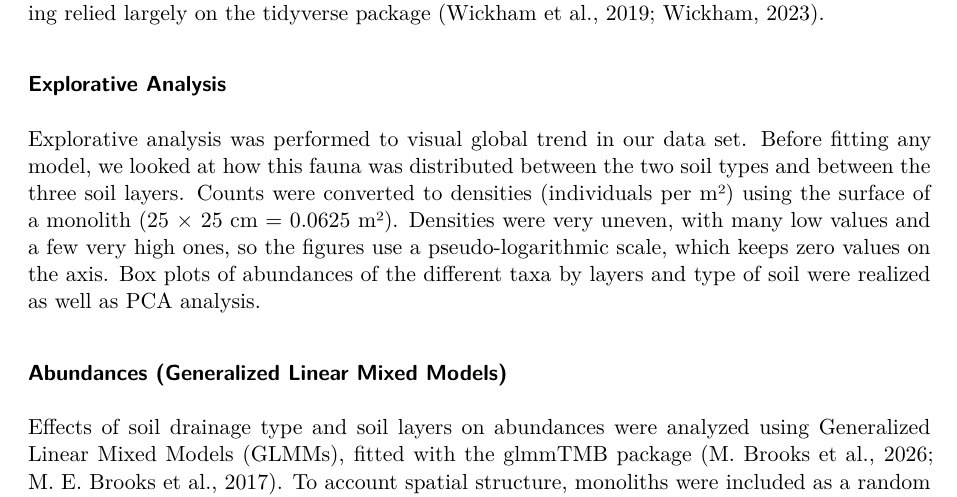
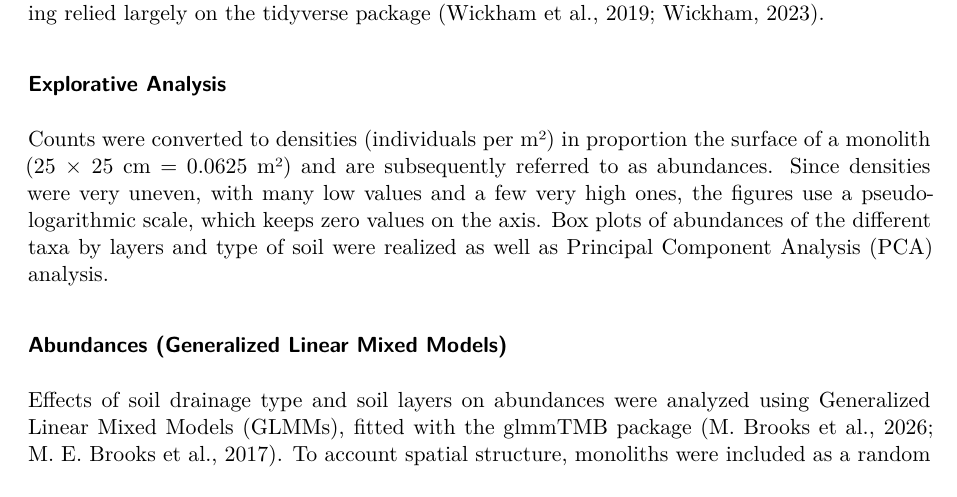
Before and after one commit to jasonberger2002/FTH_2026_soil_macrofauna, a Quarto document (article/index.qmd): part of page 4 of 14, cut so that both start at the same text. Rendered offline with R 4.5, knitr and Pandoc in place of Quarto, then LaTeX, with nearby package versions; drawn as R Markdown's standard PDF in place of the format the file asks for; some code elsewhere in the file could not run offline.

Commit message:
adapted explorative mm part

```diff
--- a/article/index.qmd
+++ b/article/index.qmd
@@ -405,15 +405,9 @@ All analyses was performed using R version 4.6.1 [@RCoreTeam2026]. Plots and dat
 
 ### Explorative Analysis
 
-Explorative analysis was performed to visual global trend in our data
-set. Before fitting any model, we looked at how this fauna was
-distributed between the two soil types and between the three soil
-layers. Counts were converted to densities (individuals per m²) using
-the surface of a monolith (25 × 25 cm = 0.0625 m²). Densities were very
-uneven, with many low values and a few very high ones, so the figures
-use a pseudo-logarithmic scale, which keeps zero values on the axis. Box
-plots of abundances of the different taxa by layers and type of soil
-were realized as well as PCA analysis.
+Counts were converted to densities (individuals per m²) in proportion the surface of a monolith (25 × 25 cm = 0.0625 m²) and are subsequently referred to as abundances. Since densities were very
+uneven, with many low values and a few very high ones, the figures use a pseudo-logarithmic scale, which keeps zero values on the axis. Box plots of abundances of the different taxa by layers and type of soil
+were realized as well as Principal Component Analysis (PCA) analysis.
 
 ### Abundances (Generalized Linear Mixed Models)
 
```
